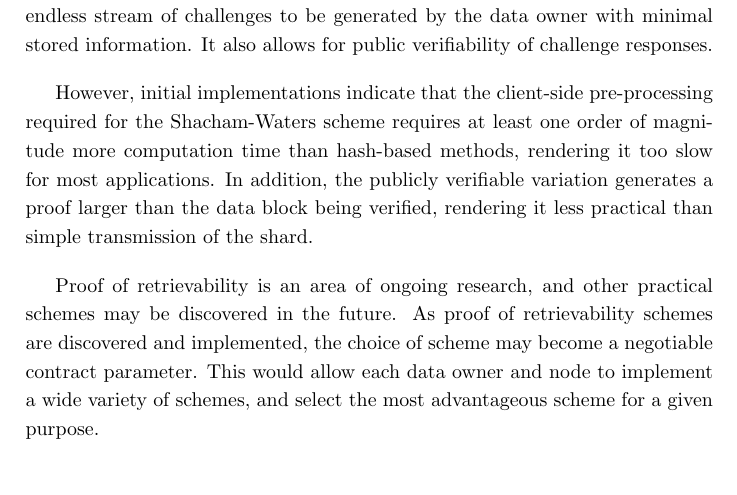
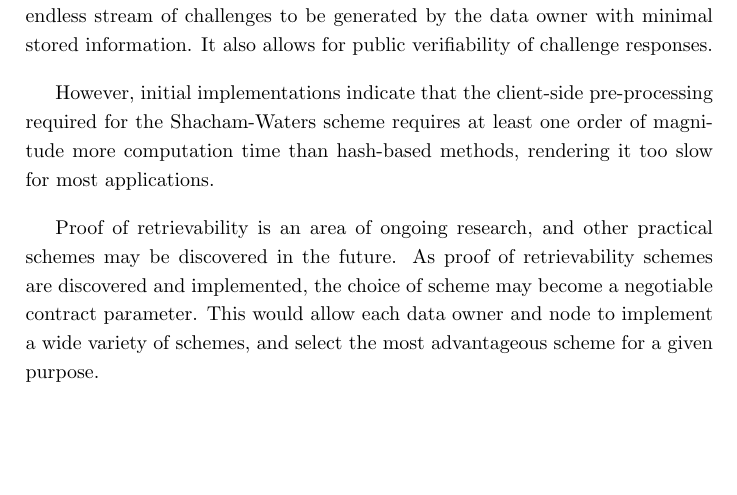
Before and after one commit to storj/whitepaper, a LaTeX paper (Storj Whitepaper V2.tex): part of page 6 of 33, cut so that both start at the same text, the shorter picture padded with empty space. Compiled offline with pdfLaTeX.

Commit message:
fix mistake re Shacham and Waters

```diff
--- a/Storj Whitepaper V2.tex
+++ b/Storj Whitepaper V2.tex
@@ -100,7 +100,7 @@ A further extension of this scheme could use a deterministic seed instead of a s
 \subsubsection{Other Proof-of-Retrievability Schemes}
 Other audit schemes were examined, but deemed generally unfeasible. For example, Shacham and Waters proposed a compact proof \cite{6} with several advantages over Merkle-tree schemes. For instance, this construction allows for an endless stream of challenges to be generated by the data owner with minimal stored information. It also allows for public verifiability of challenge responses.
 
-However, initial implementations indicate that the client-side pre-processing required for the Shacham-Waters scheme requires at least one order of magnitude more computation time than hash-based methods, rendering it too slow for most applications. In addition, the publicly verifiable variation generates a proof larger than the data block being verified, rendering it less practical than simple transmission of the shard.
+However, initial implementations indicate that the client-side pre-processing required for the Shacham-Waters scheme requires at least one order of magnitude more computation time than hash-based methods, rendering it too slow for most applications.
 
 Proof of retrievability is an area of ongoing research, and other practical schemes may be discovered in the future. As proof of retrievability schemes are discovered and implemented, the choice of scheme may become a negotiable contract parameter. This would allow each data owner and node to implement a wide variety of schemes, and select the most advantageous scheme for a given purpose.
 
```
Also changed, not shown: Storj Whitepaper V2.pdf.
